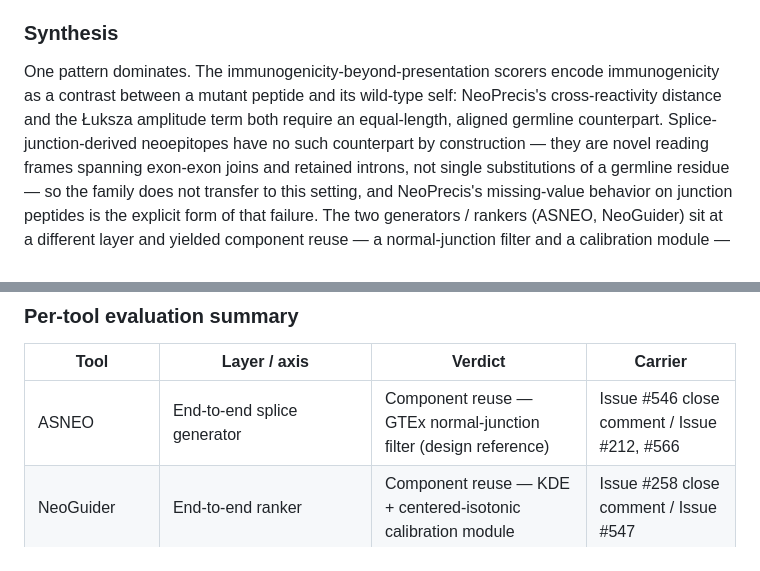
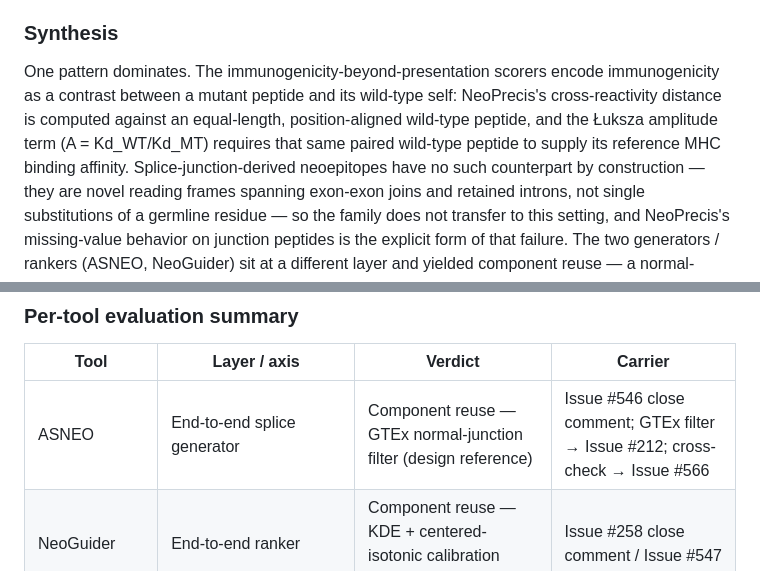
Before and after one commit to Jin-HoMLee/splice-neoepitope-pipeline, a Markdown page: research/manuscript/DISCUSSIONS.md, 2 parts joined by grey strips. GitHub-like rendering.

Commit message:
docs(manuscript): address review — precise CRD vs Łuksza-amplitude WT dependence; ASNEO carrier (#610)
Synthesis now distinguishes the two wild-type dependencies: NeoPrecis's CRD is
computed against an aligned WT peptide; the Łuksza amplitude (A = Kd_WT/Kd_MT)
needs that same paired WT peptide for its reference MHC binding affinity (the
review's VAF-based framing was incorrect — amplitude is a Kd ratio, per the
issue_572 eval deck). Sharpen the ASNEO carrier cell to separate the GTEx-filter
(Issue #212) and cross-check (Issue #566) follow-ups.

Co-Authored-By: Claude Opus 4.8 (1M context) <noreply@anthropic.com>

```diff
--- a/research/manuscript/DISCUSSIONS.md
+++ b/research/manuscript/DISCUSSIONS.md
@@ -1092,8 +1092,10 @@ revival is parked on the acquisition of such labels.
 
 One pattern dominates. The immunogenicity-beyond-presentation scorers encode
 immunogenicity as a contrast between a mutant peptide and its wild-type self:
-NeoPrecis's cross-reactivity distance and the Łuksza amplitude term both require
-an equal-length, aligned germline counterpart. Splice-junction-derived
+NeoPrecis's cross-reactivity distance is computed against an equal-length,
+position-aligned wild-type peptide, and the Łuksza amplitude term (A =
+Kd_WT/Kd_MT) requires that same paired wild-type peptide to supply its reference
+MHC binding affinity. Splice-junction-derived
 neoepitopes have no such counterpart by construction — they are novel reading
 frames spanning exon-exon joins and retained introns, not single substitutions of
 a germline residue — so the family does not transfer to this setting, and
@@ -1116,7 +1118,7 @@ natural next target in this landscape.
 
 | Tool | Layer / axis | Verdict | Carrier |
 |------|--------------|---------|---------|
-| ASNEO | End-to-end splice generator | Component reuse — GTEx normal-junction filter (design reference) | Issue #546 close comment / Issue #212, #566 |
+| ASNEO | End-to-end splice generator | Component reuse — GTEx normal-junction filter (design reference) | Issue #546 close comment; GTEx filter → Issue #212; cross-check → Issue #566 |
 | NeoGuider | End-to-end ranker | Component reuse — KDE + centered-isotonic calibration module | Issue #258 close comment / Issue #547 |
 | NeoPrecis | Immunogenicity beyond presentation (cross-reactivity distance) | Decline — requires a wild-type counterpart (missing value on junctions) | Issue #551 close comment |
 | Łuksza foreignness | Immunogenicity beyond presentation (foreignness) | Decline — wild-type-free but weak / uncalibratable | Issue #572 close comment / Issue #585 |
```
